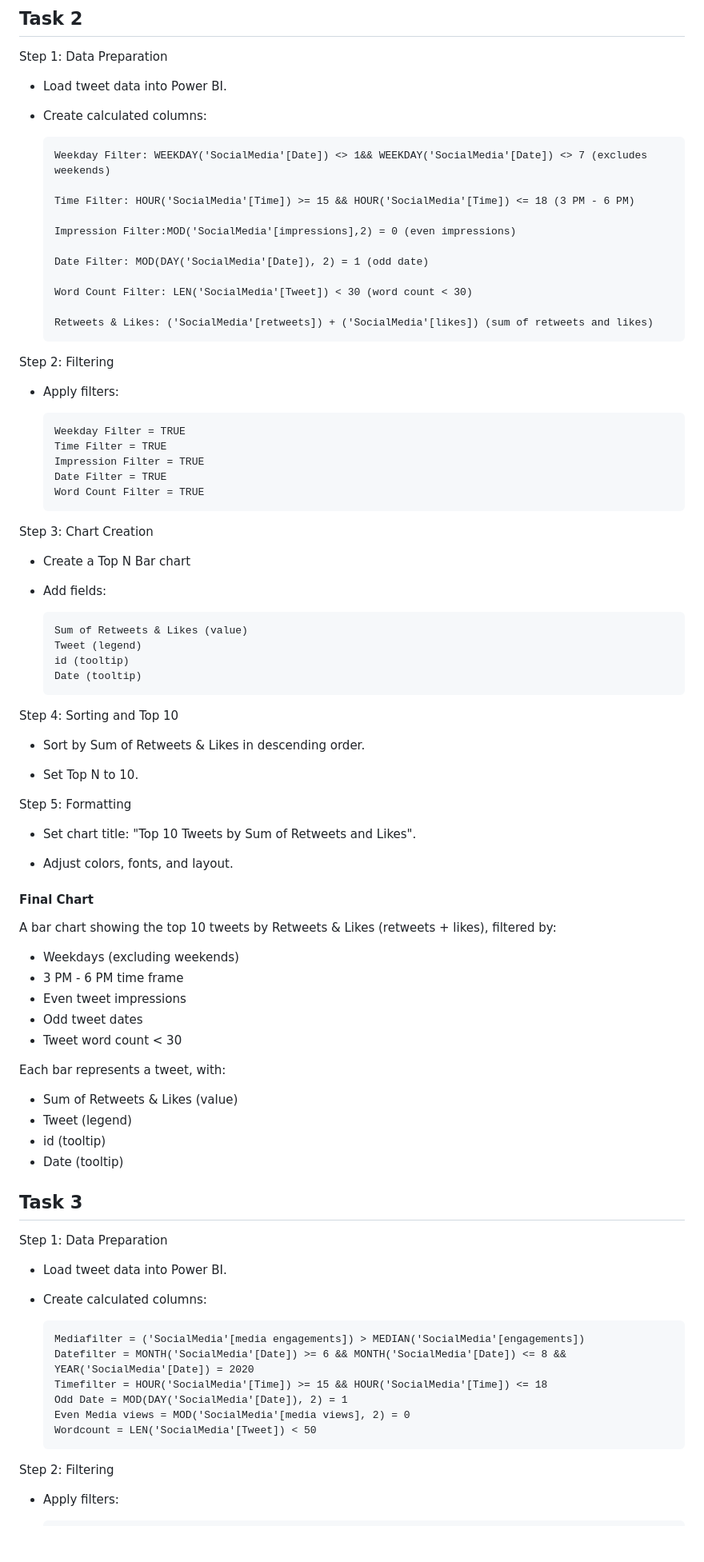
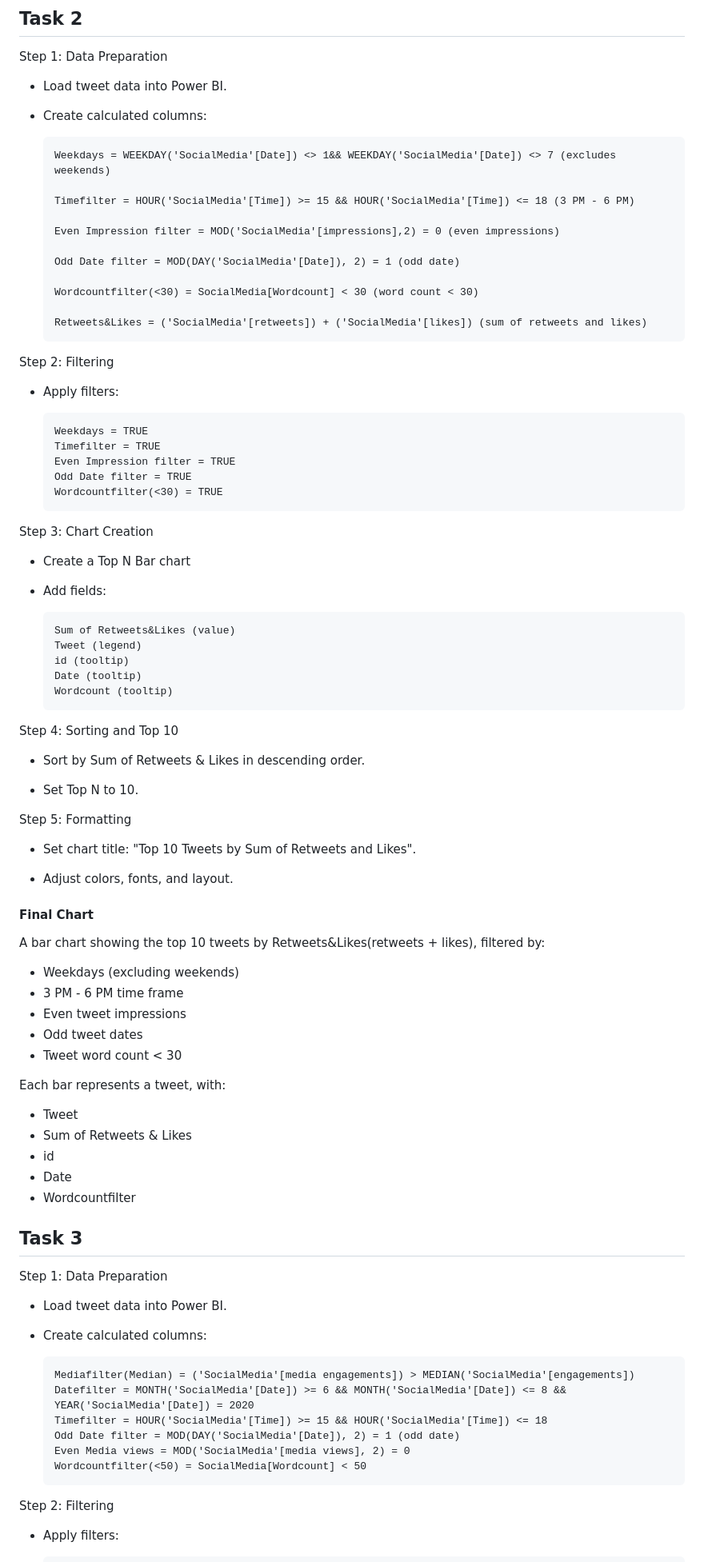
Before and after one commit to Harshii0601/Twitter-Data-Analytics, a Markdown page: README.md, the part around the change printed below. Shown: that part at 80% size. Drawn GitHub-style; blank space fills up the shorter version.

```diff
--- a/README.md
+++ b/README.md
@@ -122,27 +123,27 @@ Step 1: Data Preparation
 
 - Create calculated columns:
 
-      Weekday Filter: WEEKDAY('SocialMedia'[Date]) <> 1&& WEEKDAY('SocialMedia'[Date]) <> 7 (excludes weekends)
+      Weekdays = WEEKDAY('SocialMedia'[Date]) <> 1&& WEEKDAY('SocialMedia'[Date]) <> 7 (excludes weekends)
 
-      Time Filter: HOUR('SocialMedia'[Time]) >= 15 && HOUR('SocialMedia'[Time]) <= 18 (3 PM - 6 PM)
+      Timefilter = HOUR('SocialMedia'[Time]) >= 15 && HOUR('SocialMedia'[Time]) <= 18 (3 PM - 6 PM)
 
-      Impression Filter:MOD('SocialMedia'[impressions],2) = 0 (even impressions)
+      Even Impression filter = MOD('SocialMedia'[impressions],2) = 0 (even impressions)
 
-      Date Filter: MOD(DAY('SocialMedia'[Date]), 2) = 1 (odd date)
+      Odd Date filter = MOD(DAY('SocialMedia'[Date]), 2) = 1 (odd date)
 
-      Word Count Filter: LEN('SocialMedia'[Tweet]) < 30 (word count < 30)
+      Wordcountfilter(<30) = SocialMedia[Wordcount] < 30 (word count < 30)
 
-      Retweets & Likes: ('SocialMedia'[retweets]) + ('SocialMedia'[likes]) (sum of retweets and likes)
+      Retweets&Likes = ('SocialMedia'[retweets]) + ('SocialMedia'[likes]) (sum of retweets and likes)
 
 Step 2: Filtering
 
 - Apply filters:
 
-      Weekday Filter = TRUE
-      Time Filter = TRUE
-      Impression Filter = TRUE
-      Date Filter = TRUE
-      Word Count Filter = TRUE
+      Weekdays = TRUE
+      Timefilter = TRUE
+      Even Impression filter = TRUE
+      Odd Date filter = TRUE
+      Wordcountfilter(<30) = TRUE
 
 Step 3: Chart Creation
 
@@ -150,10 +151,11 @@ Step 3: Chart Creation
 
 - Add fields:
 
-      Sum of Retweets & Likes (value)
+      Sum of Retweets&Likes (value)
       Tweet (legend)
       id (tooltip)
       Date (tooltip)
+      Wordcount (tooltip)
 
 Step 4: Sorting and Top 10
 
@@ -169,7 +171,7 @@ Step 5: Formatting
 
 #### Final Chart
 
-A bar chart showing the top 10 tweets by Retweets & Likes (retweets + likes), filtered by:
+A bar chart showing the top 10 tweets by Retweets&Likes(retweets + likes), filtered by:
 
 - Weekdays (excluding weekends)
 - 3 PM - 6 PM time frame
@@ -179,10 +181,11 @@ A bar chart showing the top 10 tweets by Retweets & Likes (retweets + likes), fi
 
 Each bar represents a tweet, with:
 
-- Sum of Retweets & Likes (value)
-- Tweet (legend)
-- id (tooltip)
-- Date (tooltip)
+- Tweet
+- Sum of Retweets & Likes
+- id
+- Date
+- Wordcountfilter
 
 ## Task 3
 
@@ -191,12 +194,12 @@ Step 1: Data Preparation
 - Load tweet data into Power BI.
 - Create calculated columns:
 
-      Mediafilter = ('SocialMedia'[media engagements]) > MEDIAN('SocialMedia'[engagements])
+      Mediafilter(Median) = ('SocialMedia'[media engagements]) > MEDIAN('SocialMedia'[engagements])
       Datefilter = MONTH('SocialMedia'[Date]) >= 6 && MONTH('SocialMedia'[Date]) <= 8 && YEAR('SocialMedia'[Date]) = 2020
       Timefilter = HOUR('SocialMedia'[Time]) >= 15 && HOUR('SocialMedia'[Time]) <= 18
-      Odd Date = MOD(DAY('SocialMedia'[Date]), 2) = 1
+      Odd Date filter = MOD(DAY('SocialMedia'[Date]), 2) = 1 (odd date)
       Even Media views = MOD('SocialMedia'[media views], 2) = 0
-      Wordcount = LEN('SocialMedia'[Tweet]) < 50
+      Wordcountfilter(<50) = SocialMedia[Wordcount] < 50
 
 Step 2: Filtering
 
```
Also changed, not shown: other parts of README.md (+10 -7 lines).
